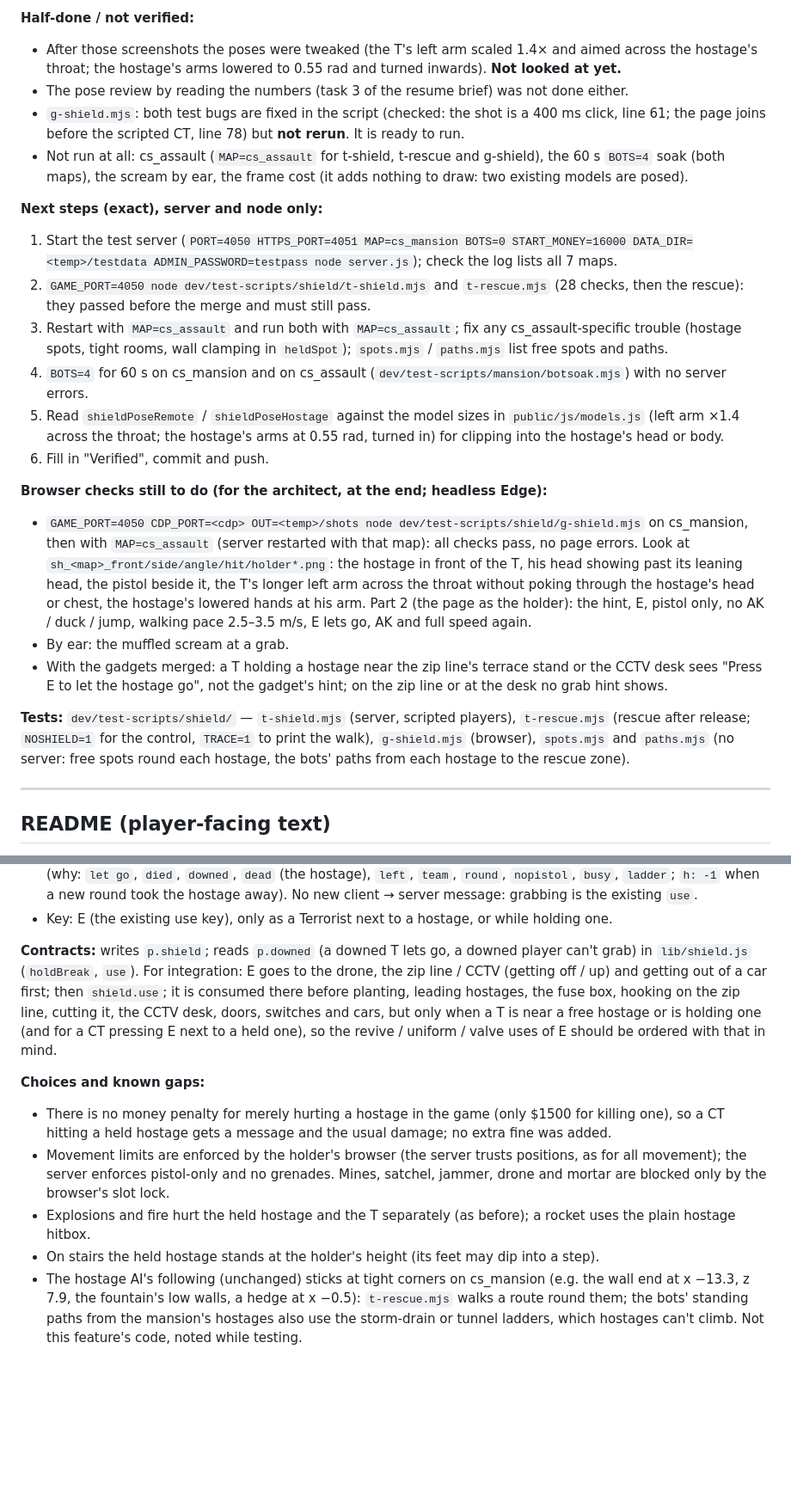
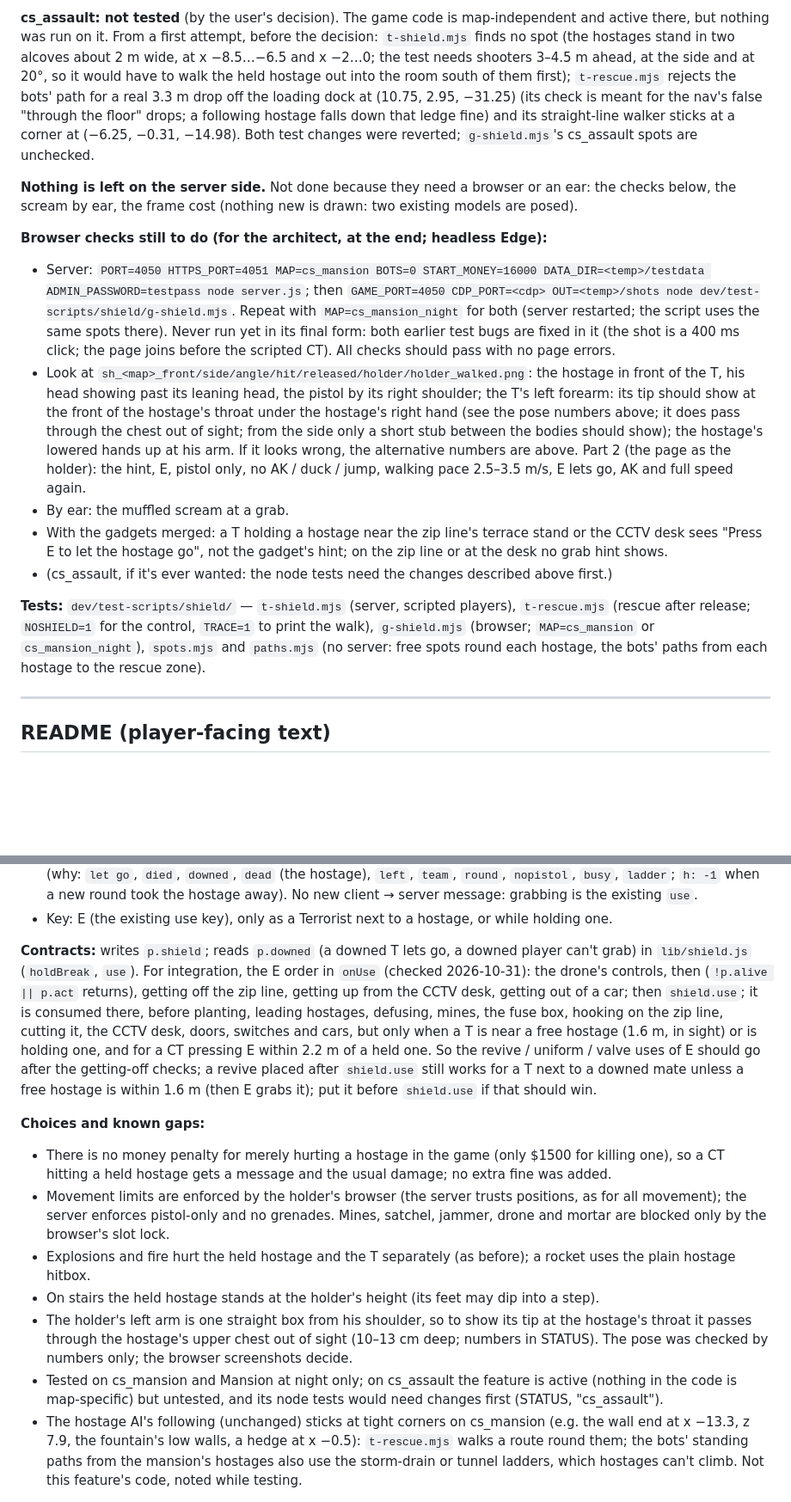
Before and after one commit to ismayilov449/counter-office, a Markdown page: docs/features/shield.md, 2 parts joined by grey strips. Shown at 86% size. GitHub-like rendering; blank space fills up the shorter version.

```diff
--- a/docs/features/shield.md
+++ b/docs/features/shield.md
@@ -42,39 +70,36 @@ the merge** (no server was started): the node tests below are the first thing to
 
-**Half-done / not verified:**
-- After those screenshots the poses were tweaked (the T's left arm scaled 1.4× and aimed across the hostage's throat;
-  the hostage's arms lowered to 0.55 rad and turned inwards). **Not looked at yet.**
-- The pose review by reading the numbers (task 3 of the resume brief) was not done either.
-- `g-shield.mjs`: both test bugs are fixed in the script (checked: the shot is a 400 ms click, line 61; the page
-  joins before the scripted CT, line 78) but **not rerun**. It is ready to run.
-- Not run at all: cs_assault (`MAP=cs_assault` for t-shield, t-rescue and g-shield), the 60 s `BOTS=4` soak (both
-  maps), the scream by ear, the frame cost (it adds nothing to draw: two existing models are posed).
+**cs_assault: not tested** (by the user's decision). The game code is map-independent and active there, but nothing
+was run on it. From a first attempt, before the decision: `t-shield.mjs` finds no spot (the hostages stand in two
+alcoves about 2 m wide, at x −8.5…−6.5 and x −2…0; the test needs shooters 3–4.5 m ahead, at the side and at 20°, so
+it would have to walk the held hostage out into the room south of them first); `t-rescue.mjs` rejects the bots' path
+for a real 3.3 m drop off the loading dock at (10.75, 2.95, −31.25) (its check is meant for the nav's false
+"through the floor" drops; a following hostage falls down that ledge fine) and its straight-line walker sticks at a
+corner at (−6.25, −0.31, −14.98). Both test changes were reverted; `g-shield.mjs`'s cs_assault spots are unchecked.
 
-**Next steps (exact), server and node only:**
-1. Start the test server (`PORT=4050 HTTPS_PORT=4051 MAP=cs_mansion BOTS=0 START_MONEY=16000 DATA_DIR=<temp>/testdata
-   ADMIN_PASSWORD=testpass node server.js`); check the log lists all 7 maps.
-2. `GAME_PORT=4050 node dev/test-scripts/shield/t-shield.mjs` and `t-rescue.mjs` (28 checks, then the rescue): they
-   passed before the merge and must still pass.
-3. Restart with `MAP=cs_assault` and run both with `MAP=cs_assault`; fix any cs_assault-specific trouble (hostage
-   spots, tight rooms, wall clamping in `heldSpot`); `spots.mjs` / `paths.mjs` list free spots and paths.
-4. `BOTS=4` for 60 s on cs_mansion and on cs_assault (`dev/test-scripts/mansion/botsoak.mjs`) with no server errors.
-5. Read `shieldPoseRemote` / `shieldPoseHostage` against the model sizes in `public/js/models.js` (left arm ×1.4
-   across the throat; the hostage's arms at 0.55 rad, turned in) for clipping into the hostage's head or body.
-6. Fill in "Verified", commit and push.
+**Nothing is left on the server side.** Not done because they need a browser or an ear: the checks below, the
+scream by ear, the frame cost (nothing new is drawn: two existing models are posed).
 
 **Browser checks still to do (for the architect, at the end; headless Edge):**
-- `GAME_PORT=4050 CDP_PORT=<cdp> OUT=<temp>/shots node dev/test-scripts/shield/g-shield.mjs` on cs_mansion, then with
-  `MAP=cs_assault` (server restarted with that map): all checks pass, no page errors. Look at
-  `sh_<map>_front/side/angle/hit/holder*.png`: the hostage in front of the T, his head showing past its leaning head,
-  the pistol beside it, the T's longer left arm across the throat without poking through the hostage's head or chest,
-  the hostage's lowered hands at his arm. Part 2 (the page as the holder): the hint, E, pistol only, no AK / duck /
-  jump, walking pace 2.5–3.5 m/s, E lets go, AK and full speed again.
+- Server: `PORT=4050 HTTPS_PORT=4051 MAP=cs_mansion BOTS=0 START_MONEY=16000 DATA_DIR=<temp>/testdata
+  ADMIN_PASSWORD=testpass node server.js`; then `GAME_PORT=4050 CDP_PORT=<cdp> OUT=<temp>/shots node
+  dev/test-scripts/shield/g-shield.mjs`. Repeat with `MAP=cs_mansion_night` for both (server restarted; the script
+  uses the same spots there). Never run yet in its final form: both earlier test bugs are fixed in it (the shot is a
+  400 ms click; the page joins before the scripted CT). All checks should pass with no page errors.
+- Look at `sh_<map>_front/side/angle/hit/released/holder/holder_walked.png`: the hostage in front of the T, his head
+  showing past its leaning head, the pistol by its right shoulder; the T's left forearm: its tip should show at the
+  front of the hostage's throat under the hostage's right hand (see the pose numbers above; it does pass through the
+  chest out of sight; from the side only a short stub between the bodies should show); the hostage's lowered hands
+  up at his arm. If it looks wrong, the alternative numbers are above. Part 2 (the page as the holder): the hint, E,
+  pistol only, no AK / duck / jump, walking pace 2.5–3.5 m/s, E lets go, AK and full speed again.
 - By ear: the muffled scream at a grab.
 - With the gadgets merged: a T holding a hostage near the zip line's terrace stand or the CCTV desk sees "Press E to
   let the hostage go", not the gadget's hint; on the zip line or at the desk no grab hint shows.
+- (cs_assault, if it's ever wanted: the node tests need the changes described above first.)
 
 **Tests:** `dev/test-scripts/shield/` — `t-shield.mjs` (server, scripted players), `t-rescue.mjs` (rescue after
-release; `NOSHIELD=1` for the control, `TRACE=1` to print the walk), `g-shield.mjs` (browser), `spots.mjs` and
-`paths.mjs` (no server: free spots round each hostage, the bots' paths from each hostage to the rescue zone).
+release; `NOSHIELD=1` for the control, `TRACE=1` to print the walk), `g-shield.mjs` (browser; `MAP=cs_mansion` or
+`cs_mansion_night`), `spots.mjs` and `paths.mjs` (no server: free spots round each hostage, the bots' paths from each
+hostage to the rescue zone).
 
 ---
 
@@ -127,10 +152,13 @@ release; `NOSHIELD=1` for the control, `TRACE=1` to print the walk), `g-shield.m
 - Key: E (the existing use key), only as a Terrorist next to a hostage, or while holding one.
 
 **Contracts:** writes `p.shield`; reads `p.downed` (a downed T lets go, a downed player can't grab) in
-`lib/shield.js` (`holdBreak`, `use`). For integration: E goes to the drone, the zip line / CCTV (getting off / up)
-and getting out of a car first; then `shield.use`; it is consumed there before planting, leading hostages, the fuse
-box, hooking on the zip line, cutting it, the CCTV desk, doors, switches and cars, but only when a T is near a free hostage or is holding one (and for a CT pressing E next to a held one), so
-the revive / uniform / valve uses of E should be ordered with that in mind.
+`lib/shield.js` (`holdBreak`, `use`). For integration, the E order in `onUse` (checked 2026-10-31): the drone's
+controls, then (`!p.alive || p.act` returns), getting off the zip line, getting up from the CCTV desk, getting out of a
+car; then `shield.use`; it is consumed there, before planting, leading hostages, defusing, mines, the fuse box,
+hooking on the zip line, cutting it, the CCTV desk, doors, switches and cars, but only when a T is near a free hostage
+(1.6 m, in sight) or is holding one, and for a CT pressing E within 2.2 m of a held one. So the revive / uniform /
+valve uses of E should go after the getting-off checks; a revive placed after `shield.use` still works for a T next to
+a downed mate unless a free hostage is within 1.6 m (then E grabs it); put it before `shield.use` if that should win.
 
 **Choices and known gaps:**
 - There is no money penalty for merely hurting a hostage in the game (only $1500 for killing one), so a CT hitting a
@@ -140,6 +168,11 @@ the revive / uniform / valve uses of E should be ordered with that in mind.
   lock.
 - Explosions and fire hurt the held hostage and the T separately (as before); a rocket uses the plain hostage hitbox.
 - On stairs the held hostage stands at the holder's height (its feet may dip into a step).
+- The holder's left arm is one straight box from his shoulder, so to show its tip at the hostage's throat it passes
+  through the hostage's upper chest out of sight (10–13 cm deep; numbers in STATUS). The pose was checked by numbers
+  only; the browser screenshots decide.
+- Tested on cs_mansion and Mansion at night only; on cs_assault the feature is active (nothing in the code is
+  map-specific) but untested, and its node tests would need changes first (STATUS, "cs_assault").
 - The hostage AI's following (unchanged) sticks at tight corners on cs_mansion (e.g. the wall end at x −13.3, z 7.9,
   the fountain's low walls, a hedge at x −0.5): `t-rescue.mjs` walks a route round them; the bots' standing paths from
   the mansion's hostages also use the storm-drain or tunnel ladders, which hostages can't climb. Not this feature's
```
Also changed, not shown: other parts of docs/features/shield.md (+52 -24 lines).
